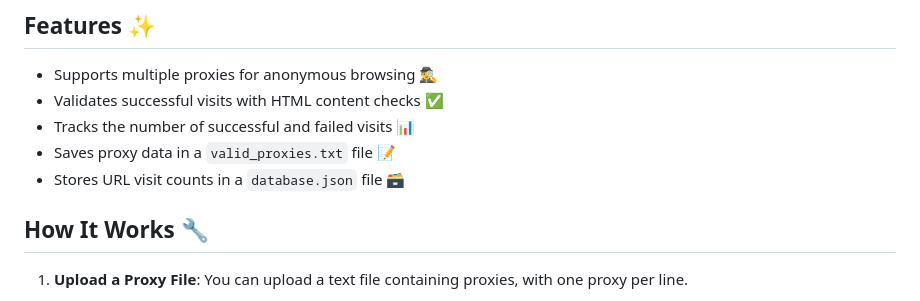
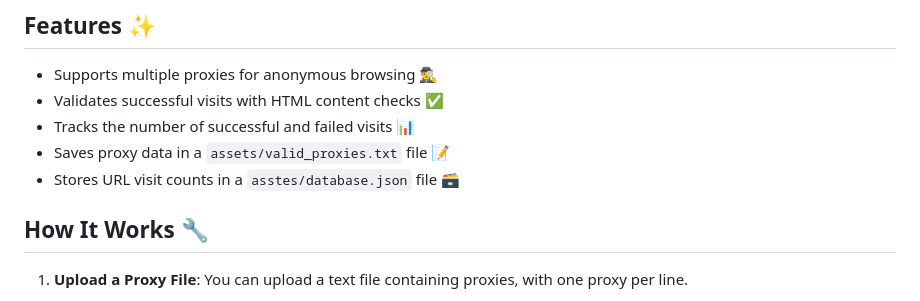
Before and after one commit to javadbazokar/Proxy-WebSite-Viewer, a Markdown page: README.md, the part around the change. GitHub-like rendering.

```diff
--- a/README.md
+++ b/README.md
@@ -6,8 +6,8 @@ This project is a proxy visit script designed to visit a specified URL using pro
 - Supports multiple proxies for anonymous browsing 🕵️‍♂️
 - Validates successful visits with HTML content checks ✅
 - Tracks the number of successful and failed visits 📊
-- Saves proxy data in a `valid_proxies.txt` file 📝
-- Stores URL visit counts in a `database.json` file 🗃️
+- Saves proxy data in a `assets/valid_proxies.txt` file 📝
+- Stores URL visit counts in a `asstes/database.json` file 🗃️
 
 ## How It Works 🔧
 
```
